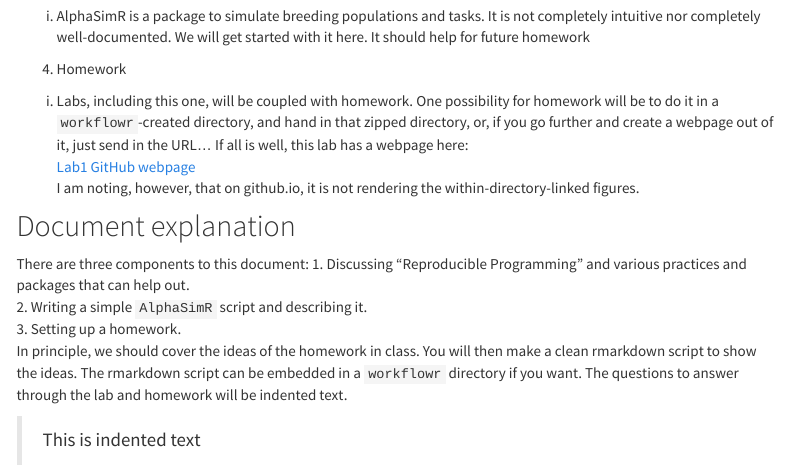
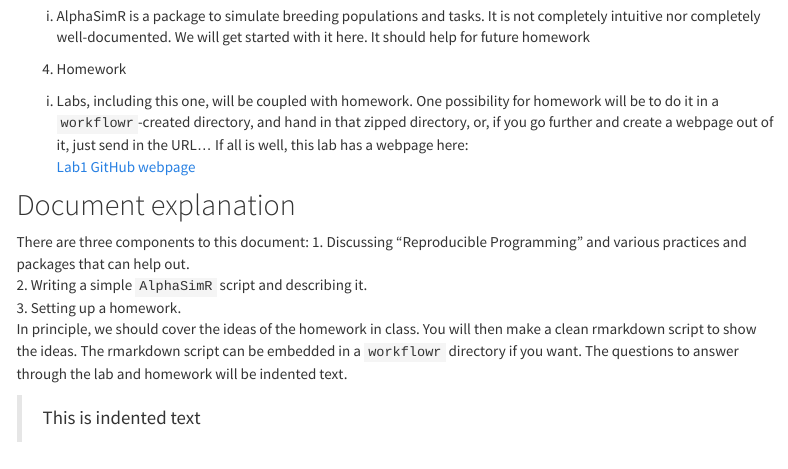
Before and after one commit to jeanlucj/Lab1_7170, an R Markdown document (analysis/Lab1_ProgrammingAlphaSimR.Rmd): the page in a window 1100 px wide, from 1050 px down. Rendered offline with R 4.5, knitr and Pandoc, with nearby package versions; some code elsewhere in the file could not run offline; menus at the side of the page are left out; common packages that the code uses without loading them are loaded.

Commit message:
Touch ups

```diff
--- a/analysis/Lab1_ProgrammingAlphaSimR.Rmd
+++ b/analysis/Lab1_ProgrammingAlphaSimR.Rmd
@@ -64,7 +64,6 @@ There [is more](https://cran.r-project.org/web/packages/workflowr/vignettes/wflo
 4. Homework
   i) Labs, including this one, will be coupled with homework. One possibility for homework will be to do it in a `workflowr`-created directory, and hand in that zipped directory, or, if you go further and create a webpage out of it, just send in the URL... If all is well, this lab has a webpage here:
 [Lab1 GitHub webpage](https://jeanlucj.github.io/Lab1_7170/Lab1_ProgrammingAlphaSimR.html)
-I am noting, however, that on github.io, it is not rendering the within-directory-linked figures.
 
 ## Document explanation
 There are three components to this document:
```
Also changed, not shown: README.md.
